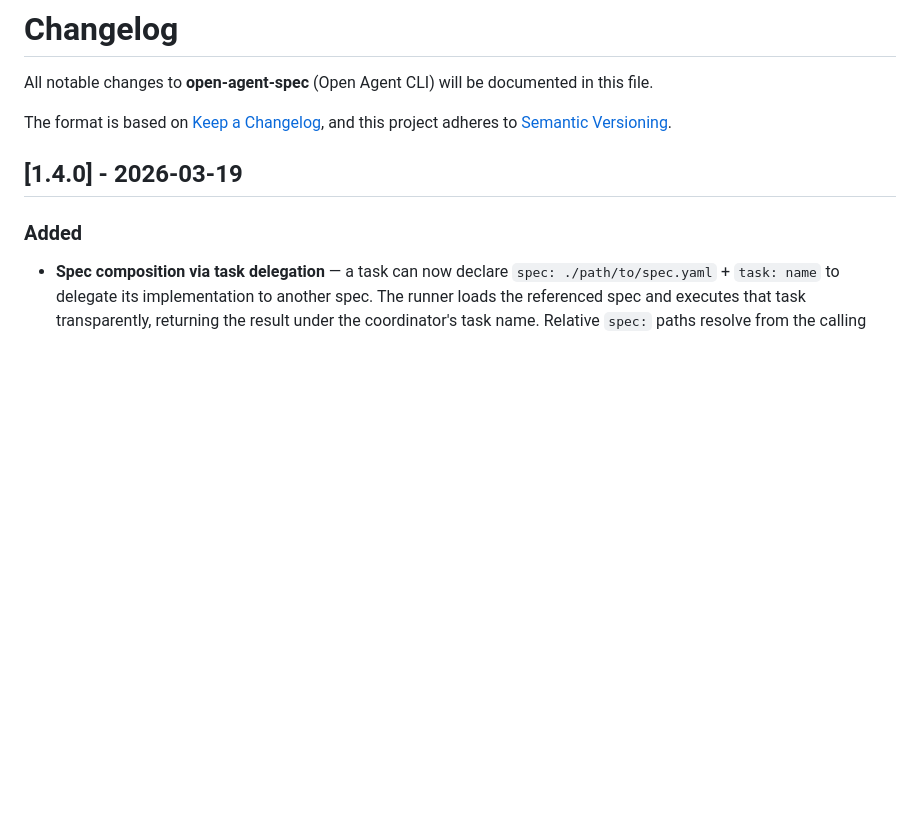
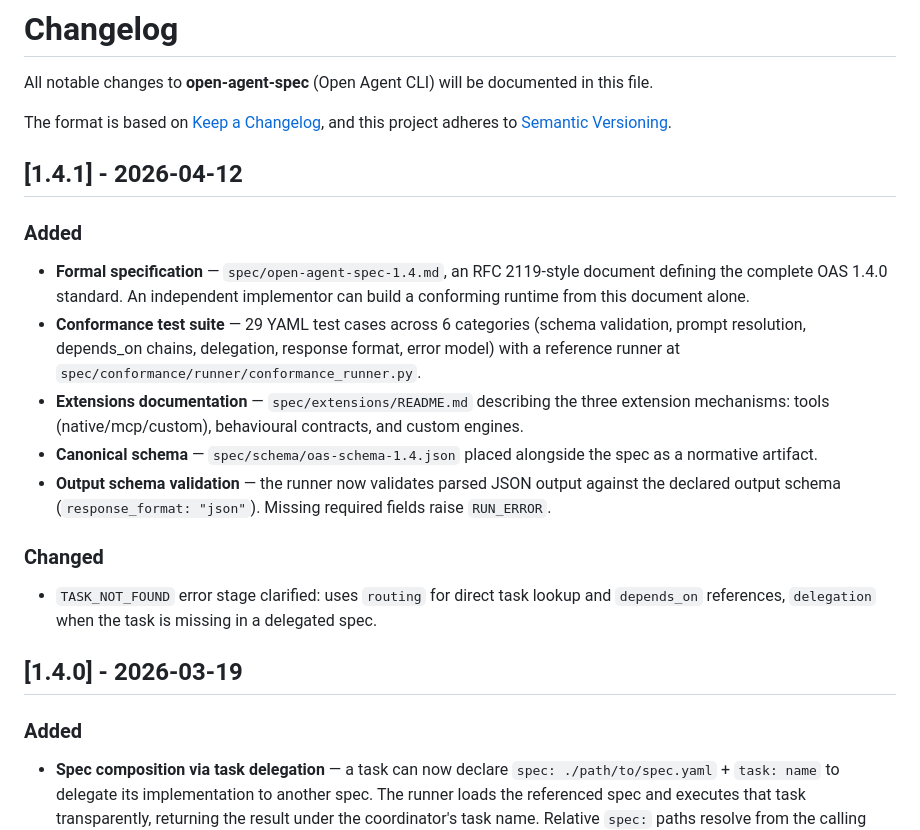
Before and after one commit to prime-vector/open-agent-spec, a Markdown page: CHANGELOG.md, the part around the change. Drawn GitHub-style; blank space fills up the shorter version.

Commit message:
docs: add 1.4.1 changelog entry for formal spec and conformance suite

```diff
--- a/CHANGELOG.md
+++ b/CHANGELOG.md
@@ -4,6 +4,18 @@ All notable changes to **open-agent-spec** (Open Agent CLI) will be documented i
 
 The format is based on [Keep a Changelog](https://keepachangelog.com/en/1.1.0/),
 and this project adheres to [Semantic Versioning](https://semver.org/spec/v2.0.0.html).
+
+## [1.4.1] - 2026-04-12
+
+### Added
+- **Formal specification** — `spec/open-agent-spec-1.4.md`, an RFC 2119-style document defining the complete OAS 1.4.0 standard. An independent implementor can build a conforming runtime from this document alone.
+- **Conformance test suite** — 29 YAML test cases across 6 categories (schema validation, prompt resolution, depends_on chains, delegation, response format, error model) with a reference runner at `spec/conformance/runner/conformance_runner.py`.
+- **Extensions documentation** — `spec/extensions/README.md` describing the three extension mechanisms: tools (native/mcp/custom), behavioural contracts, and custom engines.
+- **Canonical schema** — `spec/schema/oas-schema-1.4.json` placed alongside the spec as a normative artifact.
+- **Output schema validation** — the runner now validates parsed JSON output against the declared output schema (`response_format: "json"`). Missing required fields raise `RUN_ERROR`.
+
+### Changed
+- `TASK_NOT_FOUND` error stage clarified: uses `routing` for direct task lookup and `depends_on` references, `delegation` when the task is missing in a delegated spec.
 
 ## [1.4.0] - 2026-03-19
 
```
